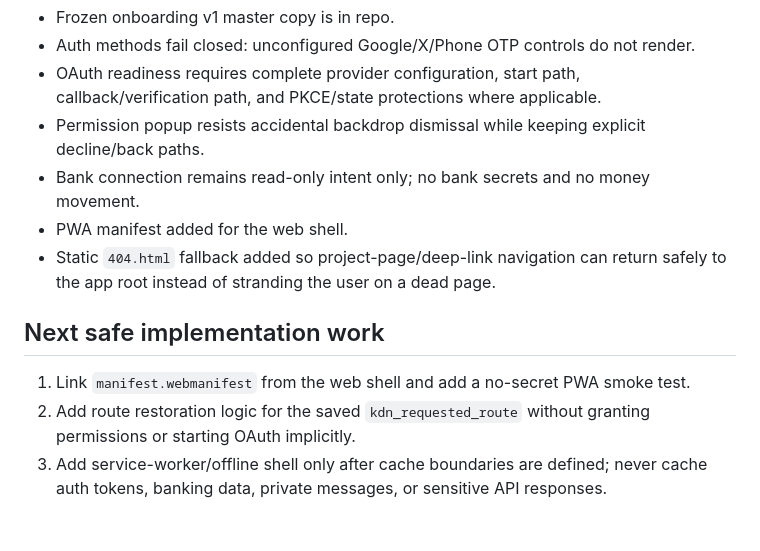
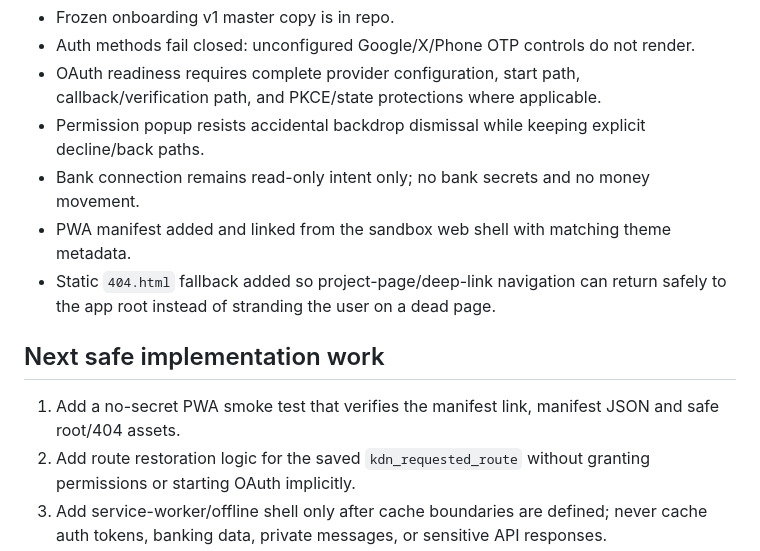
Before and after one commit to Guru-Nanak-dev-ji/Guru-granth-panth, a Markdown page: ONLINE-READINESS.md, the part around the change. Rendered like a GitHub page; blank space fills up the shorter version.

Commit message:
Advance PWA online readiness checklist

```diff
--- a/ONLINE-READINESS.md
+++ b/ONLINE-READINESS.md
@@ -10,11 +10,11 @@ Goal: move KDN workstreams toward a usable online state while preserving the fro
 - OAuth readiness requires complete provider configuration, start path, callback/verification path, and PKCE/state protections where applicable.
 - Permission popup resists accidental backdrop dismissal while keeping explicit decline/back paths.
 - Bank connection remains read-only intent only; no bank secrets and no money movement.
-- PWA manifest added for the web shell.
+- PWA manifest added and linked from the sandbox web shell with matching theme metadata.
 - Static `404.html` fallback added so project-page/deep-link navigation can return safely to the app root instead of stranding the user on a dead page.
 
 ## Next safe implementation work
-1. Link `manifest.webmanifest` from the web shell and add a no-secret PWA smoke test.
+1. Add a no-secret PWA smoke test that verifies the manifest link, manifest JSON and safe root/404 assets.
 2. Add route restoration logic for the saved `kdn_requested_route` without granting permissions or starting OAuth implicitly.
 3. Add service-worker/offline shell only after cache boundaries are defined; never cache auth tokens, banking data, private messages, or sensitive API responses.
 4. Complete one real official sign-in provider end-to-end before exposing its button.
```
